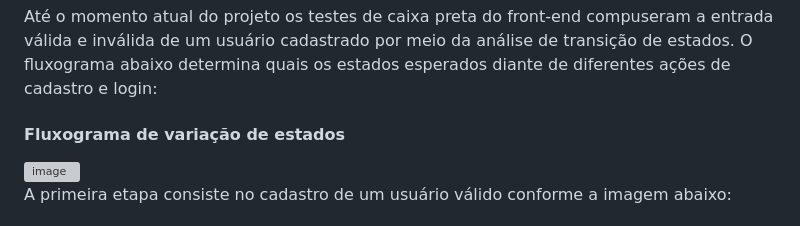
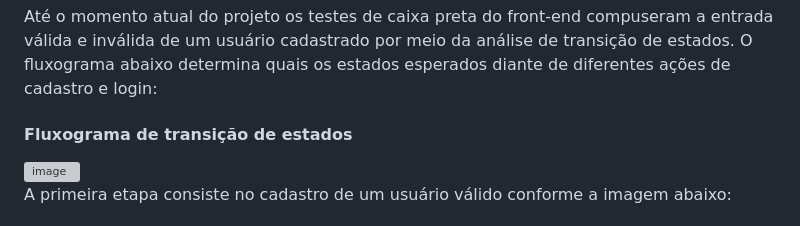
Before and after one commit to oandredev/projeto-gerenciamento-de-saude, a Markdown page: Sumario de Testes/README.md, the part around the change. Rendered like a GitHub page; grey boxes are pictures that could not be loaded.

```diff
--- a/Sumario de Testes/README.md
+++ b/Sumario de Testes/README.md
@@ -2746,7 +2746,7 @@ O [Front-End](https://github.com/oandredev/projeto-gerenciamento-de-saude/tree/m
 
 Até o momento atual do projeto os testes de caixa preta do front-end compuseram a entrada válida e inválida de um usuário cadastrado por meio da análise de transição de estados. O fluxograma abaixo determina quais os estados esperados diante de diferentes ações de cadastro e login:
 
-#### Fluxograma de variação de estados
+#### Fluxograma de transição de estados
 <picture>
 <img width="650" height="420" alt="image" src="https://github.com/user-attachments/assets/ed2d968e-6612-4cfb-aaac-4fcd68bc1862" />
 </picture>
```
